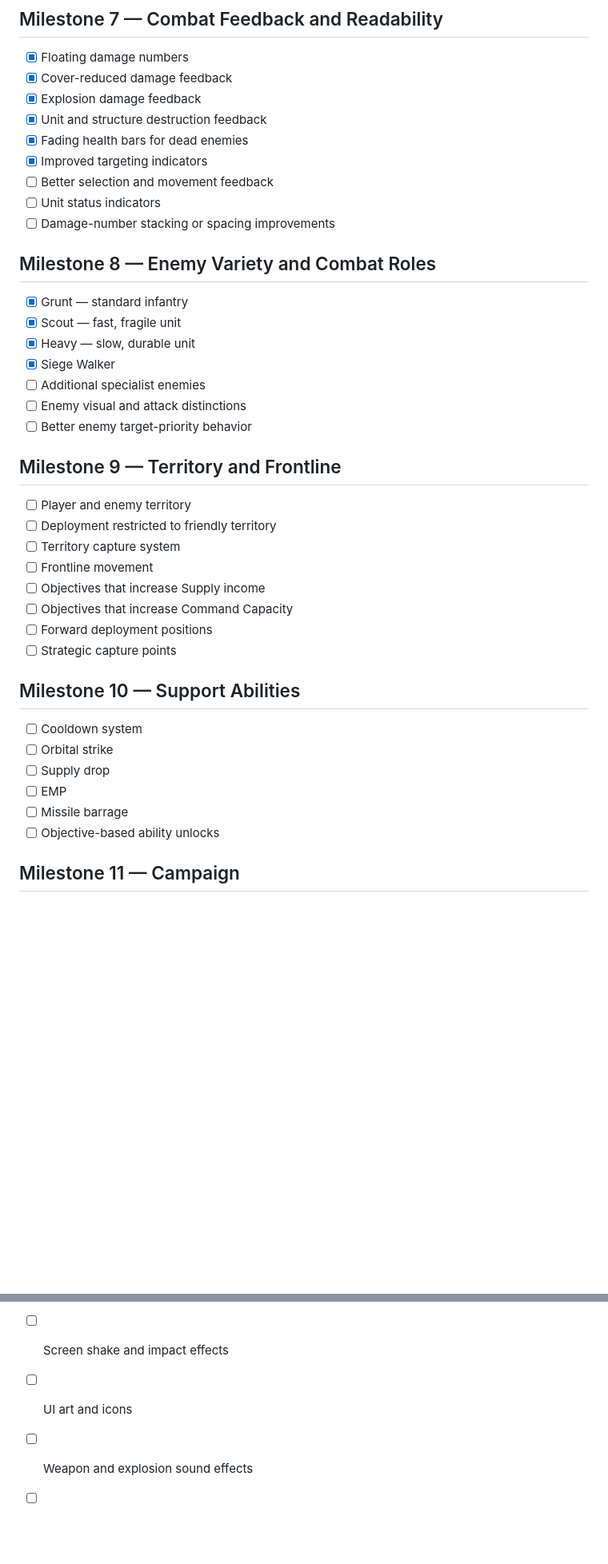
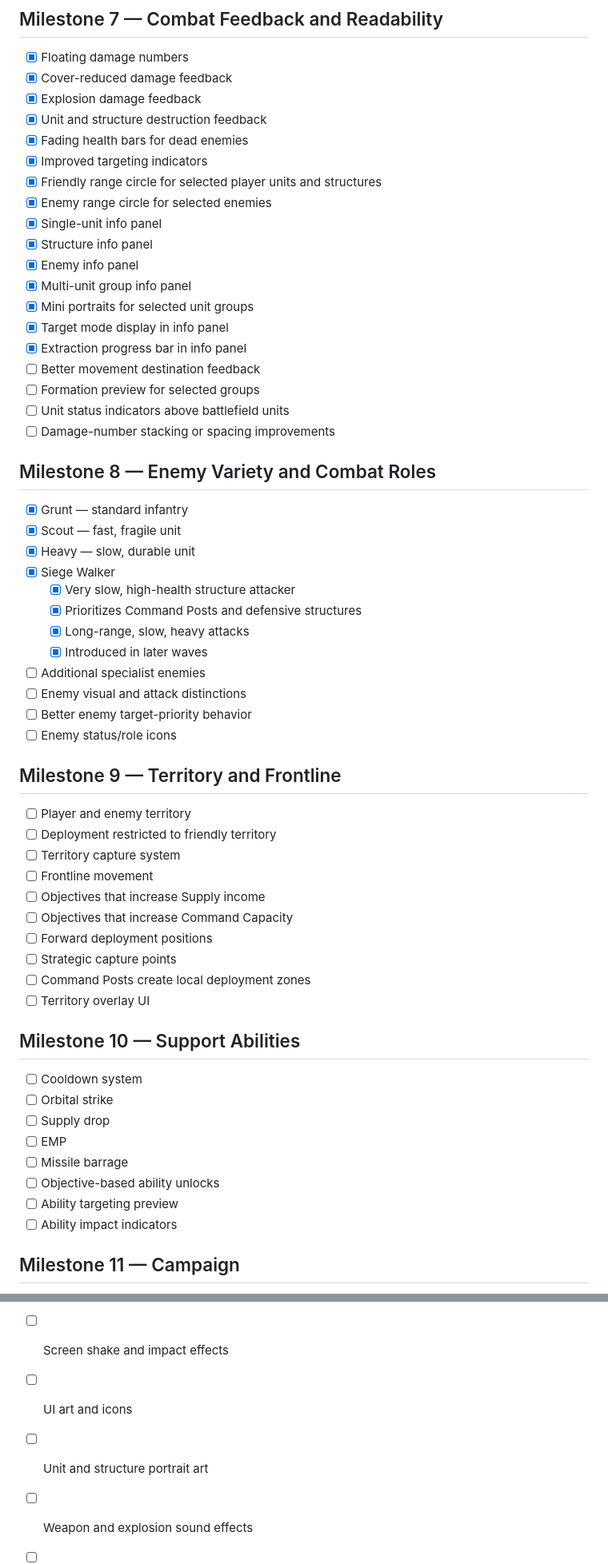
Before and after one commit to NicholasBurlakov/Iron-Rain, a Markdown page: docs/ROADMAP.md, 2 parts joined by grey strips. Shown at 80% size. Rendered like a GitHub page; blank space fills up the shorter version.

Commit message:
update Roadmap

```diff
--- a/docs/ROADMAP.md
+++ b/docs/ROADMAP.md
@@ -77,8 +83,18 @@
 - [x] Unit and structure destruction feedback
 - [x] Fading health bars for dead enemies
 - [x] Improved targeting indicators
-- [ ] Better selection and movement feedback
-- [ ] Unit status indicators
+- [x] Friendly range circle for selected player units and structures
+- [x] Enemy range circle for selected enemies
+- [x] Single-unit info panel
+- [x] Structure info panel
+- [x] Enemy info panel
+- [x] Multi-unit group info panel
+- [x] Mini portraits for selected unit groups
+- [x] Target mode display in info panel
+- [x] Extraction progress bar in info panel
+- [ ] Better movement destination feedback
+- [ ] Formation preview for selected groups
+- [ ] Unit status indicators above battlefield units
 - [ ] Damage-number stacking or spacing improvements
 
 ## Milestone 8 — Enemy Variety and Combat Roles
@@ -87,9 +103,14 @@
 - [x] Scout — fast, fragile unit
 - [x] Heavy — slow, durable unit
 - [x] Siege Walker
+  - [x] Very slow, high-health structure attacker
+  - [x] Prioritizes Command Posts and defensive structures
+  - [x] Long-range, slow, heavy attacks
+  - [x] Introduced in later waves
 - [ ] Additional specialist enemies
 - [ ] Enemy visual and attack distinctions
 - [ ] Better enemy target-priority behavior
+- [ ] Enemy status/role icons
 
 ## Milestone 9 — Territory and Frontline
 
@@ -101,6 +122,8 @@
 - [ ] Objectives that increase Command Capacity
 - [ ] Forward deployment positions
 - [ ] Strategic capture points
+- [ ] Command Posts create local deployment zones
+- [ ] Territory overlay UI
 
 ## Milestone 10 — Support Abilities
 
@@ -110,6 +133,8 @@
 - [ ] EMP
 - [ ] Missile barrage
 - [ ] Objective-based ability unlocks
+- [ ] Ability targeting preview
+- [ ] Ability impact indicators
 
 ## Milestone 11 — Campaign
 
@@ -131,6 +159,7 @@
 - [ ] Projectile trails and explosions
 - [ ] Screen shake and impact effects
 - [ ] UI art and icons
+- [ ] Unit and structure portrait art
 - [ ] Weapon and explosion sound effects
 - [ ] Ambient audio and music
 - [ ] Final balance and visual cleanup
```
Also changed, not shown: other parts of docs/ROADMAP.md (+9 -0 lines).
